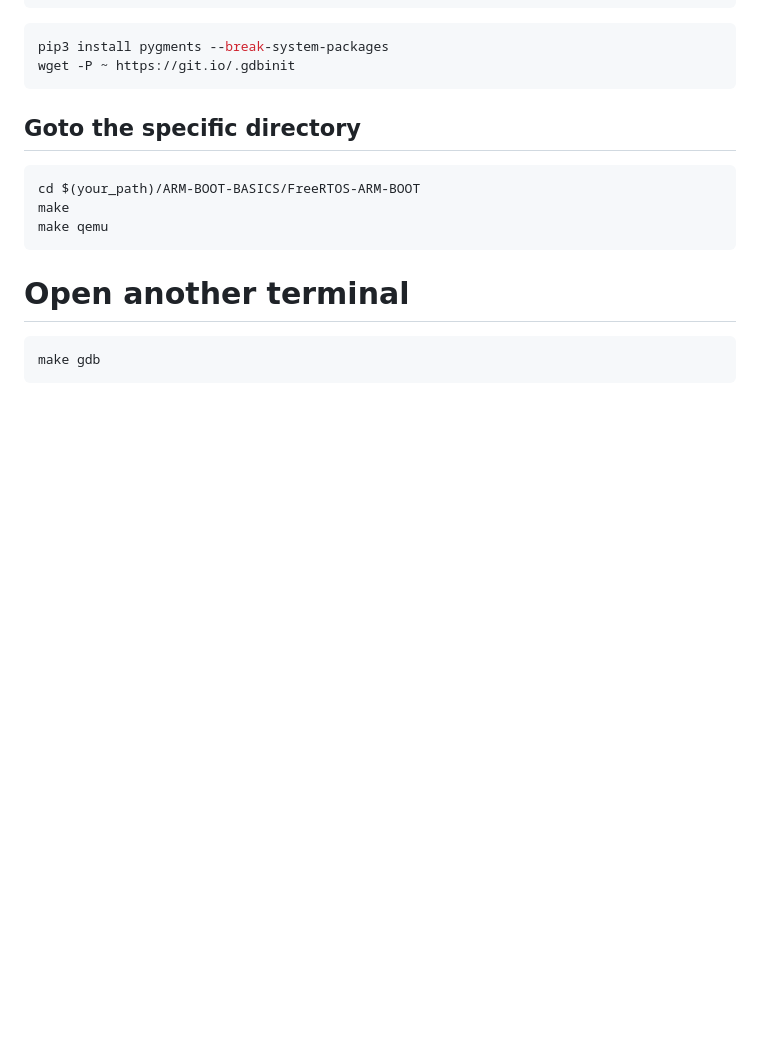
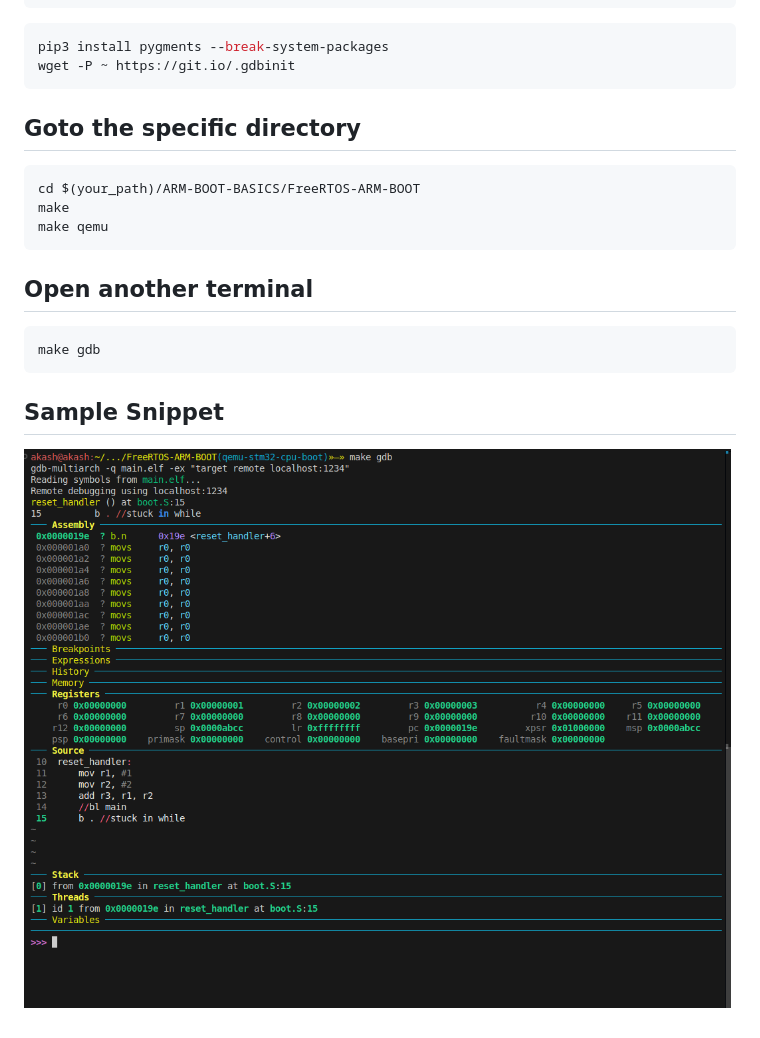
Before and after one commit to akashnair316/ARM-BOOT-BASICS, a Markdown page: README.md, the part around the change. Rendered like a GitHub page; pictures changed too: snippets/snap_term.png (added); blank space fills up the shorter version.

Commit message:
Update & sample snippet

````diff
--- a/README.md
+++ b/README.md
@@ -15,7 +15,9 @@ cd $(your_path)/ARM-BOOT-BASICS/FreeRTOS-ARM-BOOT
 make
 make qemu
 ```
-# Open another terminal
+## Open another terminal
 ```bash
 make gdb
 ```
+## Sample Snippet
+![alt text](snippets/snap_term.png)
````
Also changed, not shown: 1 other file.
